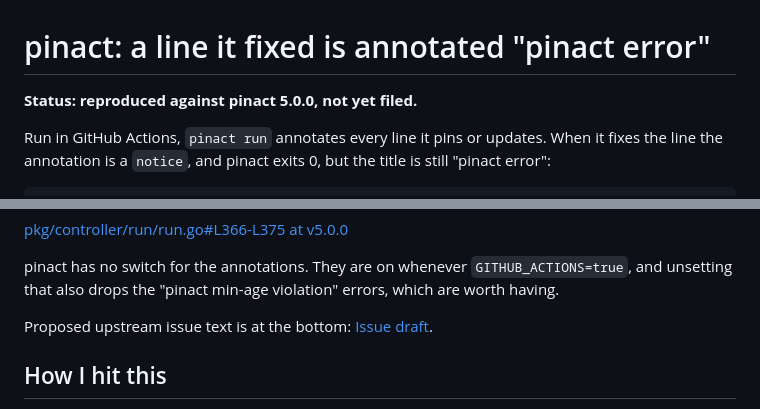
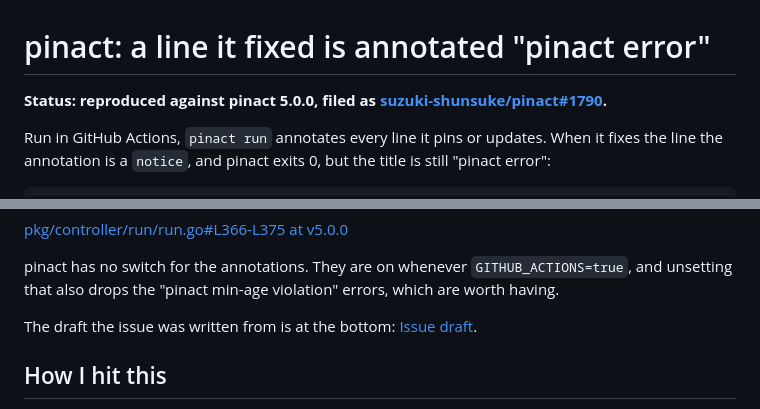
Before and after one commit to skagedal/reproducers, a Markdown page: pinact-notice-annotation-titled-error/README.md, 2 parts joined by grey strips. Drawn GitHub-style.

Commit message:
pinact: a line it fixed is annotated "pinact error"
Co-Authored-By: Claude Opus 5.5 (1M context) <noreply@anthropic.com>

```diff
--- a/pinact-notice-annotation-titled-error/README.md
+++ b/pinact-notice-annotation-titled-error/README.md
@@ -1,6 +1,6 @@
 # pinact: a line it fixed is annotated "pinact error"
 
-**Status: reproduced against pinact 5.0.0, not yet filed.**
+**Status: reproduced against pinact 5.0.0, filed as [suzuki-shunsuke/pinact#1790](https://github.com/suzuki-shunsuke/pinact/issues/1790).**
 
 Run in GitHub Actions, `pinact run` annotates every line it pins or updates.
 When it fixes the line the annotation is a `notice`, and pinact exits 0, but
@@ -30,7 +30,7 @@ pinact has no switch for the annotations. They are on whenever
 `GITHUB_ACTIONS=true`, and unsetting that also drops the "pinact min-age
 violation" errors, which are worth having.
 
-Proposed upstream issue text is at the bottom: [Issue draft](#issue-draft).
+The draft the issue was written from is at the bottom: [Issue draft](#issue-draft).
 
 ## How I hit this
 
```
